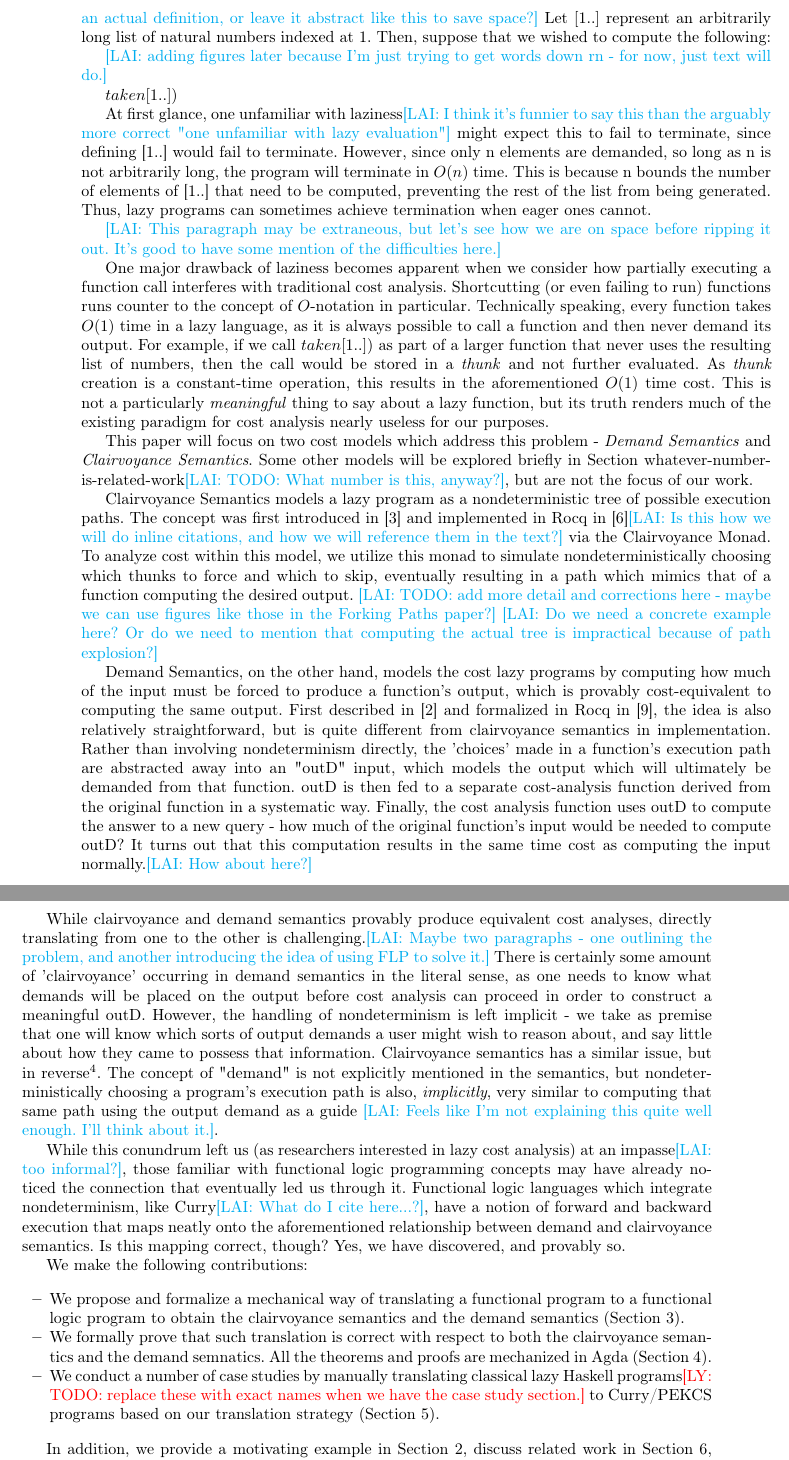
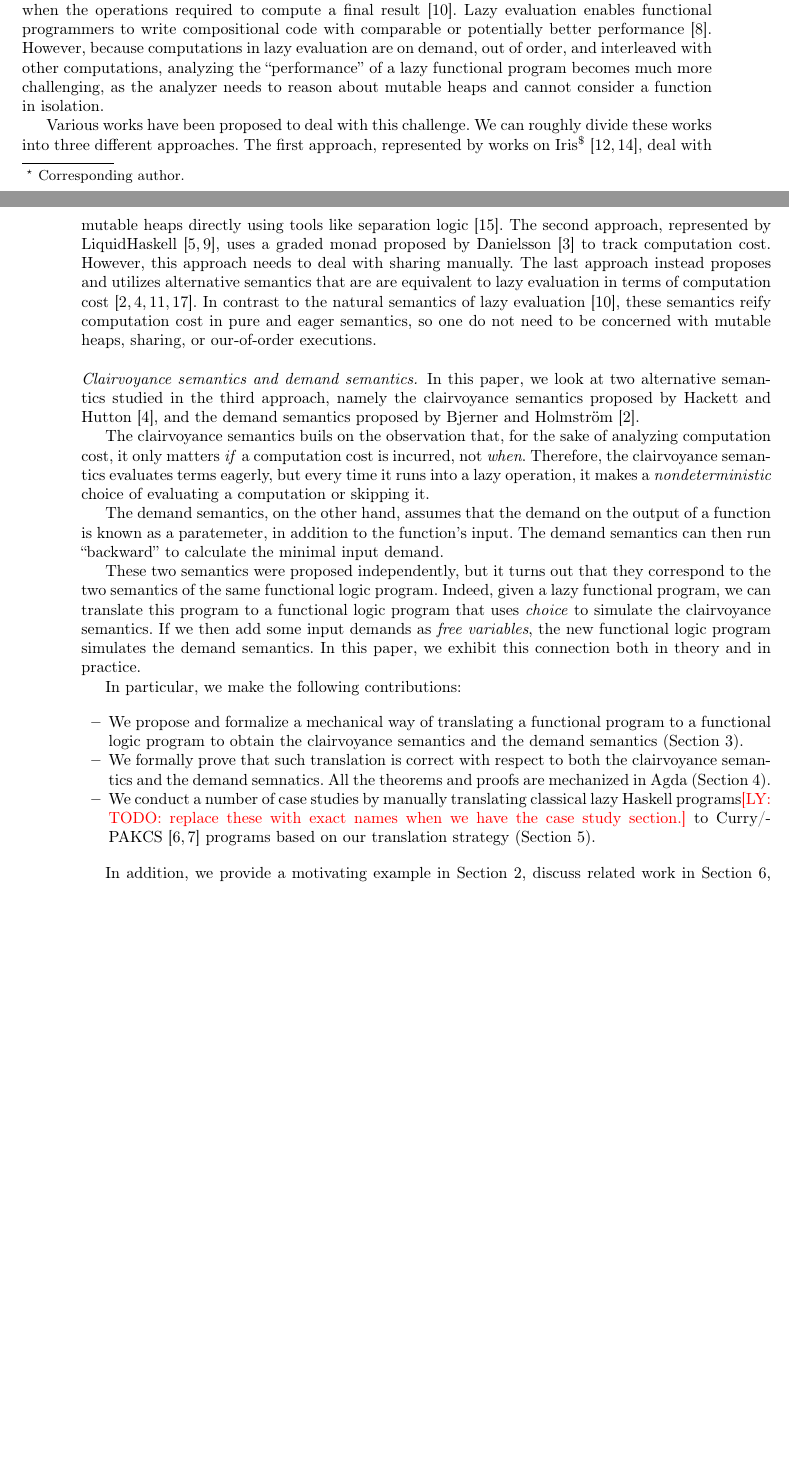
Before and after one commit to heraplem/logical-laziness-agda, a LaTeX paper (paper/paper.tex, which reads paper/intro.tex): two parts of pages 2 and 3 of 16 before the commit and two parts of pages 1 and 2 of 16 after it, joined at a grey line, cut at the place of the change, the shorter picture padded with empty space. Compiled offline with pdfLaTeX.

Commit message:
A first pass on the introduction.

```diff
--- a/paper/intro.tex
+++ b/paper/intro.tex
@@ -15,3 +19,27 @@ single functional logic program.
+\paragraph{Lazy cost analysis.}
+In lazy evaluation, a computation is driven by its demands, performing only when
+the operations required to compute a final result~\cite{launchbury1993}. Lazy
+evaluation enables functional programmers to write compositional code with
+comparable or potentially better performance~\cite{fp-matters}. However, because
+computations in lazy evaluation are on demand, out of order, and interleaved
+with other computations, analyzing the ``performance'' of a lazy functional
+program becomes much more challenging, as the analyzer needs to reason about
+mutable heaps and cannot consider a function in isolation.
+
+Various works have been proposed to deal with this challenge. We can roughly
+divide these works into three different approaches. The first approach,
+represented by works on Iris$^{\$}$~\cite{iris-credit,iris-thunk}, deal with
+mutable heaps directly using tools like separation
+logic~\cite{separation-logic}. The second approach, represented by
+LiquidHaskell~\cite{liquidate,liquid-okasaki}, uses a graded monad proposed by
+Danielsson~\cite{danielsson-08} to track computation cost. However, this
+approach needs to deal with sharing manually. The last approach instead proposes
+and utilizes alternative semantics that are are equivalent to lazy evaluation in
+terms of computation
+cost~\cite{bjerner1989,clairvoyant,forking-paths,demand-semantics}. In contrast
+to the natural semantics of lazy evaluation~\cite{launchbury1993}, these
+semantics reify computation cost in pure and eager semantics, so one do not need
+to be concerned with mutable heaps, sharing, or our-of-order executions.
 
 % \subsection{what is lazy evaluation?}
 
@@ -26,50 +46,131 @@ first n prefixes from a list xs.\lai{Should we give an actual definition, or
-  leave it abstract like this to save space?} Let \([1..]\) represent an
-arbitrarily long list of natural numbers indexed at 1. Then, suppose that we
-wished to compute the following:
+% In lazy evaluation, a computation is driven by its demands, performing only the
+% operations strictly required to compute a final result. Computations are stored
+% as \emph{thunks} which are only evaluated when their values are demanded, and
+% only to the extent required to produce the demanded value.  This prevents the
+% execution of extraneous code, but results in infamously challenging cost
+% analysis. For example\lai{Gotta start with take n xs, where xs is arbitrarily
+%   long}, suppose that we define \emph{take n xs} as a function that takes the
+% first n prefixes from a list xs.\lai{Should we give an actual definition, or
+%   leave it abstract like this to save space?} Let \([1..]\) represent an
+% arbitrarily long list of natural numbers indexed at 1. Then, suppose that we
+% wished to compute the following:
 
-\lai{adding figures later because I'm just trying to get words down rn - for
-  now, just text will do.}
+% \lai{adding figures later because I'm just trying to get words down rn - for
+%   now, just text will do.}
+%
+% \(take n [1..])\)
+%
+% At first glance, one unfamiliar with laziness\lai{I think it's funnier to say
+%   this than the arguably more correct "one unfamiliar with lazy evaluation"}
+% might expect this to fail to terminate, since defining [1..] would fail to
+% terminate. However, since only n elements are demanded, so long as n is not
+% arbitrarily long, the program will terminate in \(O(n)\) time. This is because n
+% bounds the number of elements of [1..] that need to be computed, preventing the
+% rest of the list from being generated. Thus, lazy programs can sometimes achieve
+% termination when eager ones cannot.
+%
+% \lai{This paragraph may be extraneous, but let's see how we are on space before
+%   ripping it out. It's good to have some mention of the difficulties here.}
+%
+% One major drawback of laziness becomes apparent when we consider how partially
+% executing a function call interferes with traditional cost
+% analysis. Shortcutting (or even failing to run) functions runs counter to the
+% concept of \(O\)-notation in particular. Technically speaking, every function
+% takes \(O(1)\) time in a lazy language, as it is always possible to call a
+% function and then never demand its output. For example, if we call
+% \(take n [1..])\) as part of a larger function that never uses the resulting
+% list of numbers, then the call would be stored in a \emph{thunk} and not further
+% evaluated. As \emph{thunk} creation is a constant-time operation, this results
+% in the aforementioned \(O(1)\) time cost. This is not a particularly
+% \emph{meaningful} thing to say about a lazy function, but its truth renders much
+% of the existing paradigm for cost analysis nearly useless for our purposes.
+%
+% This paper will focus on two cost models which address this problem -
+% \emph{Demand Semantics} and \emph{Clairvoyance Semantics}. Some other models
+% will be explored briefly in Section whatever-number-is-related-work\lai{TODO:
+%   What number is this, anyway?}, but are not the focus of our work.
+%
+% Clairvoyance Semantics models a lazy program as a nondeterministic tree of
+% possible execution paths. The concept was first introduced in \cite{clairvoyant}
+% and implemented in Rocq in \cite{forking-paths}\lai{Is this how we will do
+%   inline citations, and how we will reference them in the text?} via the
+% Clairvoyance Monad. To analyze cost within this model, we utilize this monad to
+% simulate nondeterministically choosing which thunks to force and which to skip,
+% eventually resulting in a path which mimics that of a function computing the
+% desired output. \lai{TODO: add more detail and corrections here - maybe we can
+%   use figures like those in the Forking Paths paper?} \lai{Do we need a concrete
+%   example here? Or do we need to mention that computing the actual tree is
+%   impractical because of path explosion?}
+%
+% Demand Semantics, on the other hand, models the cost lazy programs by computing
+% how much of the input must be forced to produce a function's output, which is
+% provably cost-equivalent to computing the same output. First described in
+% \cite{bjerner1989} and formalized in Rocq in \cite{demand-semantics}, the idea
+% is also relatively straightforward, but is quite different from clairvoyance
+% semantics in implementation. Rather than involving nondeterminism directly, the
+% 'choices' made in a function's execution path are abstracted away into an "outD"
+% input, which models the output which will ultimately be demanded from that
+% function. outD is then fed to a separate cost-analysis function derived from the
+% original function in a systematic way. Finally, the cost analysis function uses
+% outD to compute the answer to a new query - how much of the original function's
+% input would be needed to compute outD? It turns out that this computation
+% results in the same time cost as computing the input normally.\lai{How about
+%   here?}
+%
+% While clairvoyance and demand semantics provably produce equivalent cost
+% analyses, directly translating from one to the other is challenging.\lai{Maybe
+%   two paragraphs - one outlining the problem, and another introducing the idea
+%   of using FLP to solve it.} There is certainly some amount of 'clairvoyance'
+% occurring in demand semantics in the literal sense, as one needs to know what
+% demands will be placed on the output before cost analysis can proceed in order
+% to construct a meaningful outD. However, the handling of nondeterminism is left
+% implicit - we take as premise that one will know which sorts of output demands a
+% user might wish to reason about, and say little about how they came to possess
+% that information. Clairvoyance semantics has a similar issue, but in
+% reverse\footnote{After we introduce the main ideas of the functional logic
+%   translation between the two, the fact that clairvoyance and demand semantics
+%   are inverses of each other in this way will likely seem somewhere between
+%   ironic and prophetic.}. The concept of "demand" is not explicitly mentioned in
+% the semantics, but nondeterministically choosing a program's execution path is
+% also, \emph{implicitly}, very similar to computing that same path using the
+% output demand as a guide \lai{Feels like I'm not explaining this quite well
+%   enough. I'll think about it.}.
+%
+% While this conundrum left us (as researchers interested in lazy cost analysis)
+% at an impasse\lai{too informal?}, those familiar with functional logic
+% programming concepts may have already noticed the connection that eventually led
+% us through it. Functional logic languages which integrate nondeterminism, like
+% Curry\lai{What do I cite here...?}, have a notion of forward and backward
+% execution that maps neatly onto the aforementioned relationship between demand
+% and clairvoyance semantics. Is this mapping correct, though? Yes, we have
+% discovered, and provably so.
 
-\(take n [1..])\)
+\paragraph{Clairvoyance semantics and demand semantics.}
+In this paper, we look at two alternative semantics studied in the third
+approach, namely the clairvoyance semantics proposed by Hackett and
+Hutton~\cite{clairvoyant}, and the demand semantics proposed by Bjerner and
+Holmstr{\"{o}}m~\cite{bjerner1989}.
 
-At first glance, one unfamiliar with laziness\lai{I think it's funnier to say
-  this than the arguably more correct "one unfamiliar with lazy evaluation"}
-might expect this to fail to terminate, since defining [1..] would fail to
-terminate. However, since only n elements are demanded, so long as n is not
-arbitrarily long, the program will terminate in \(O(n)\) time. This is because n
-bounds the number of elements of [1..] that need to be computed, preventing the
-rest of the list from being generated. Thus, lazy programs can sometimes achieve
-termination when eager ones cannot.
+The clairvoyance semantics buils on the observation that, for the sake of
+analyzing computation cost, it only matters \emph{if} a computation cost is
+incurred, not \emph{when}. Therefore, the clairvoyance semantics evaluates terms
+eagerly, but every time it runs into a lazy operation, it makes a
+\emph{nondeterministic} choice of evaluating a computation or skipping it.
 
-\lai{This paragraph may be extraneous, but let's see how we are on space before
-  ripping it out. It's good to have some mention of the difficulties here.}
+The demand semantics, on the other hand, assumes that the demand on the output
+of a function is known as a paratemeter, in addition to the function's input.
+The demand semantics can then run ``backward'' to calculate the minimal input
+demand.
 
-One major drawback of laziness becomes apparent when we consider how partially
-executing a function call interferes with traditional cost
-analysis. Shortcutting (or even failing to run) functions runs counter to the
-concept of \(O\)-notation in particular. Technically speaking, every function
-takes \(O(1)\) time in a lazy language, as it is always possible to call a
-function and then never demand its output. For example, if we call
-\(take n [1..])\) as part of a larger function that never uses the resulting
-list of numbers, then the call would be stored in a \emph{thunk} and not further
-evaluated. As \emph{thunk} creation is a constant-time operation, this results
-in the aforementioned \(O(1)\) time cost. This is not a particularly
-\emph{meaningful} thing to say about a lazy function, but its truth renders much
-of the existing paradigm for cost analysis nearly useless for our purposes.
+These two semantics were proposed independently, but it turns out that they
+correspond to the two semantics of the same functional logic program. Indeed,
+given a lazy functional program, we can translate this program to a functional
+logic program that uses \emph{choice} to simulate the clairvoyance semantics. If
+we then add some input demands as \emph{free variables}, the new functional
+logic program simulates the demand semantics. In this paper, we exhibit this
+connection both in theory and in practice.
 
-This paper will focus on two cost models which address this problem - \emph{Demand Semantics} and \emph{Clairvoyance Semantics}. Some other models will be explored briefly in Section whatever-number-is-related-work\lai{TODO: What number is this, anyway?}, but are not the focus of our work.
-
-Clairvoyance Semantics models a lazy program as a nondeterministic tree of possible execution paths. The concept was first introduced in \cite{clairvoyant} and implemented in Rocq in \cite{forking-paths}\lai{Is this how we will do inline citations, and how we will reference them in the text?} via the Clairvoyance Monad. To analyze cost within this model, we utilize this monad to simulate nondeterministically choosing which thunks to force and which to skip, eventually resulting in a path which mimics that of a function computing the desired output. \lai{TODO: add more detail and corrections here - maybe we can use figures like those in the Forking Paths paper?} \lai{Do we need a concrete example here? Or do we need to mention that computing the actual tree is impractical because of path explosion?}
-
-Demand Semantics, on the other hand, models the cost lazy programs by computing how much of the input must be forced to produce a function's output, which is provably cost-equivalent to computing the same output. First described in \cite{bjerner1989} and formalized in Rocq in \cite{demand-semantics}, the idea is also relatively straightforward, but is quite different from clairvoyance semantics in implementation. Rather than involving nondeterminism directly, the 'choices' made in a function's execution path are abstracted away into an "outD" input, which models the output which will ultimately be demanded from that function. outD is then fed to a separate cost-analysis function derived from the original function in a systematic way. Finally, the cost analysis function uses outD to compute the answer to a new query - how much of the original function's input would be needed to compute outD? It turns out that this computation results in the same time cost as computing the input normally.\lai{How about here?}
-
-While clairvoyance and demand semantics provably produce equivalent cost analyses, directly translating from one to the other is challenging.\lai{Maybe two paragraphs - one outlining the problem, and another introducing the idea of using FLP to solve it.} There is certainly some amount of 'clairvoyance' occurring in demand semantics in the literal sense, as one needs to know what demands will be placed on the output before cost analysis can proceed in order to construct a meaningful outD. However, the handling of nondeterminism is left implicit - we take as premise that one will know which sorts of output demands a user might wish to reason about, and say little about how they came to possess that information. Clairvoyance semantics has a similar issue, but in reverse\footnote{After we introduce the main ideas of the functional logic translation between the two, the fact that clairvoyance and demand semantics are inverses of each other in this way will likely seem somewhere between ironic and prophetic.}. The concept of "demand" is not explicitly mentioned in the semantics, but nondeterministically choosing a program's execution path is also, \emph{implicitly}, very similar to computing that same path using the output demand as a guide \lai{Feels like I'm not explaining this quite well enough. I'll think about it.}.
-
-
-
-While this conundrum left us (as researchers interested in lazy cost analysis) at an impasse\lai{too informal?}, those familiar with functional logic programming concepts may have already noticed the connection that eventually led us through it. Functional logic languages which integrate nondeterminism, like Curry\lai{What do I cite here...?}, have a notion of forward and backward execution that maps neatly onto the aforementioned relationship between demand and clairvoyance semantics. Is this mapping correct, though? Yes, we have discovered, and provably so.
-
-We make the following contributions:
+In particular, we make the following contributions:
 
 \begin{itemize}
   \item We propose and formalize a mechanical way of translating a functional
@@ -80,8 +181,8 @@ We make the following contributions:
         and proofs are mechanized in Agda~(\cref{sec:equiv}).
   \item We conduct a number of case studies by manually translating classical
         lazy Haskell programs\ly{TODO:\ replace these with exact names when we
-        have the case study section.} to Curry/PEKCS programs based on our
-        translation strategy~(\cref{sec:case-study}).
+        have the case study section.} to Curry/PAKCS~\cite{curry-lang,pakcs}
+        programs based on our translation strategy~(\cref{sec:case-study}).
 \end{itemize}
 
 In addition, we provide a motivating example in \cref{sec:motivating-example},
```
Also changed, not shown: paper/intro.tex (26 more changed lines).
